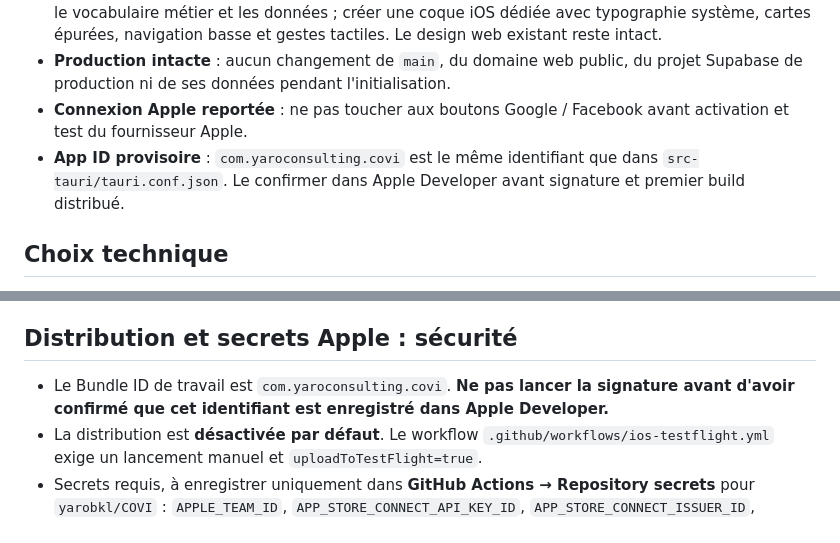
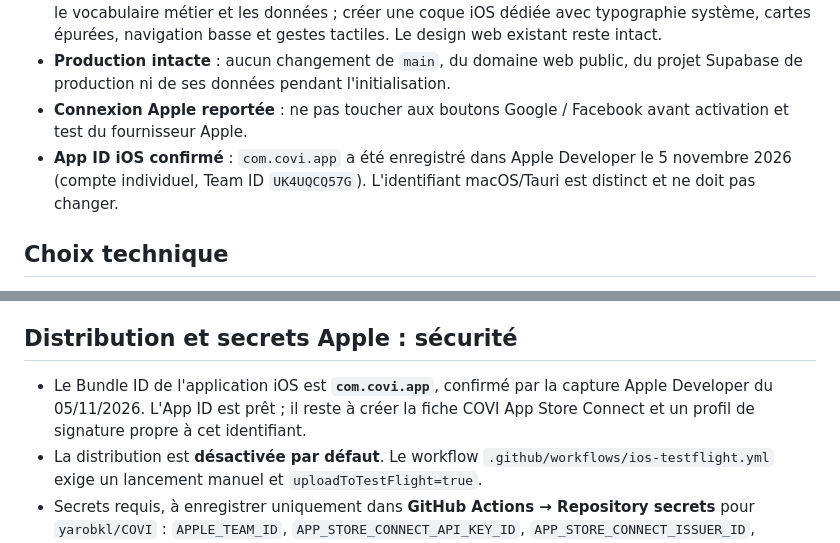
Before and after one commit to yarobkl/COVI, a Markdown page: docs/ios-app-plan.md, 2 parts joined by grey strips. GitHub-like rendering.

Commit message:
fix(ios): use Apple-registered com.covi.app identity in docs/ios-app-plan.md

```diff
--- a/docs/ios-app-plan.md
+++ b/docs/ios-app-plan.md
@@ -9,7 +9,7 @@ Date de démarrage : 2026-11-05. Branche de préparation : `feature/covi-ios-cap
 - **Identité de marque préservée, expérience iPhone repensée** : conserver le logo, le bleu COVI, le vocabulaire métier et les données ; créer une coque iOS dédiée avec typographie système, cartes épurées, navigation basse et gestes tactiles. Le design web existant reste intact.
 - **Production intacte** : aucun changement de `main`, du domaine web public, du projet Supabase de production ni de ses données pendant l'initialisation.
 - **Connexion Apple reportée** : ne pas toucher aux boutons Google / Facebook avant activation et test du fournisseur Apple.
-- **App ID provisoire** : `com.yaroconsulting.covi` est le même identifiant que dans `src-tauri/tauri.conf.json`. Le confirmer dans Apple Developer avant signature et premier build distribué.
+- **App ID iOS confirmé** : `com.covi.app` a été enregistré dans Apple Developer le 5 novembre 2026 (compte individuel, Team ID `UK4UQCQ57G`). L'identifiant macOS/Tauri est distinct et ne doit pas changer.
 
 ## Choix technique
 
@@ -95,7 +95,7 @@ npx cap open ios
 
 ## Distribution et secrets Apple : sécurité
 
-- Le Bundle ID de travail est `com.yaroconsulting.covi`. **Ne pas lancer la signature avant d'avoir confirmé que cet identifiant est enregistré dans Apple Developer.**
+- Le Bundle ID de l'application iOS est **`com.covi.app`**, confirmé par la capture Apple Developer du 05/11/2026. L'App ID est prêt ; il reste à créer la fiche COVI App Store Connect et un profil de signature propre à cet identifiant.
 - La distribution est **désactivée par défaut**. Le workflow `.github/workflows/ios-testflight.yml` exige un lancement manuel et `uploadToTestFlight=true`.
 - Secrets requis, à enregistrer uniquement dans **GitHub Actions → Repository secrets** pour `yarobkl/COVI` : `APPLE_TEAM_ID`, `APP_STORE_CONNECT_API_KEY_ID`, `APP_STORE_CONNECT_ISSUER_ID`, `APP_STORE_CONNECT_API_PRIVATE_KEY`, `APPLE_DISTRIBUTION_CERTIFICATE_P12_BASE64`, `APPLE_DISTRIBUTION_CERTIFICATE_PASSWORD`, `APPLE_APP_STORE_PROFILE_BASE64`.
 - La clé privée `.p8`, le certificat p12 et la provisioning profile **ne doivent jamais être committés ni publiés en chat**. Les secrets configurés pour GaspardNZ ne sont pas automatiquement accessibles dans le dépôt COVI.
```
